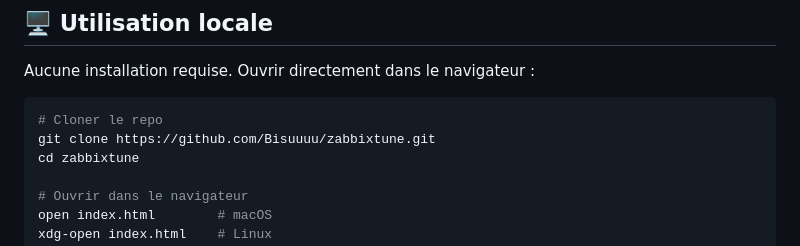
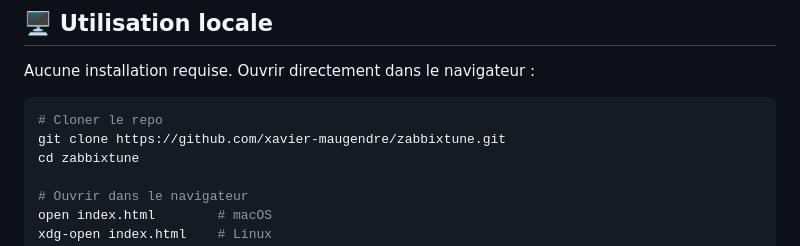
Before and after one commit to xavier-maugendre/zabbix-server-tuner, a Markdown page: README.md, the part around one of its changes. Drawn GitHub-style.

Commit message:
Update repository links in README.md

````diff
--- a/README.md
+++ b/README.md
@@ -48,7 +48,7 @@ Aucune installation requise. Ouvrir directement dans le navigateur :
 
 ```bash
 # Cloner le repo
-git clone https://github.com/Bisuuuu/zabbixtune.git
+git clone https://github.com/xavier-maugendre/zabbixtune.git
 cd zabbixtune
 
 # Ouvrir dans le navigateur
````
Also changed, not shown: other parts of README.md (+1 -1 lines).
